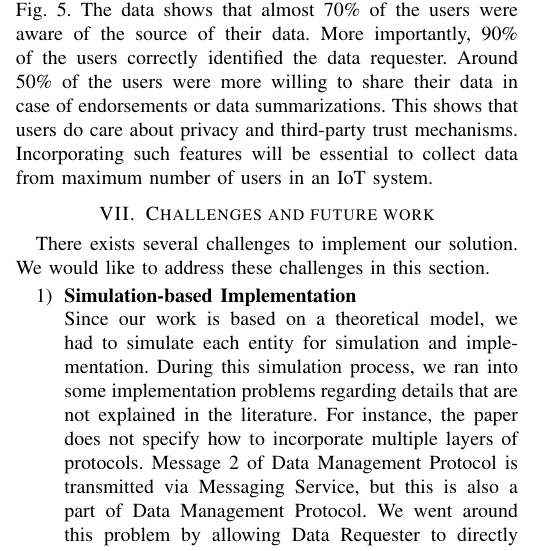
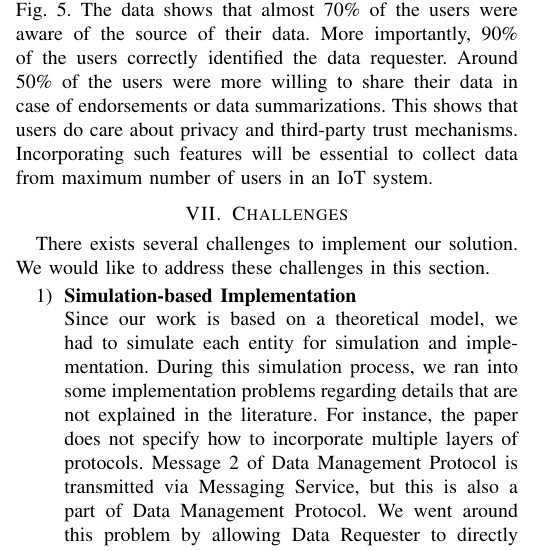
Before and after one commit to aravindsagar/cs523-docs, a LaTeX paper (doc/final_report/final_report.tex): part of one column of page 7 of 8, cut so that both start at the same text. Compiled offline with pdfLaTeX; a missing font is replaced by an installed copy or a similar font; a LaTeX package or settings file that is missing is left out.

```diff
--- a/doc/final_report/final_report.tex
+++ b/doc/final_report/final_report.tex
@@ -119,7 +119,7 @@
 \section{User study}
 \input{user_study}
 
-\section{Challenges and future work}
+\section{Challenges}
 \input{challenges}
 
 \section{Conclusion}
```
Also changed, not shown: survey/mturk_Batch_3046237_batch_results.csv (renamed from mturk_Batch_3046237_batch_results.csv), 2 other files.
